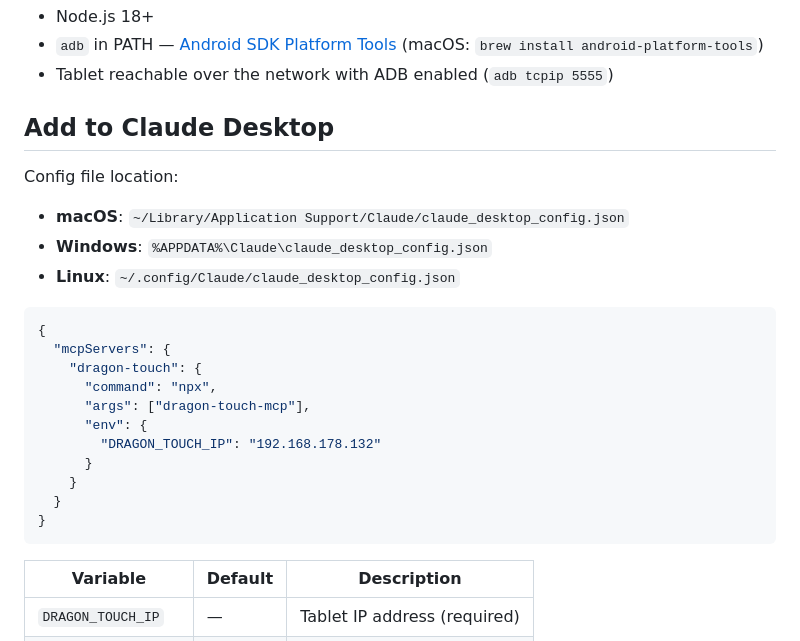
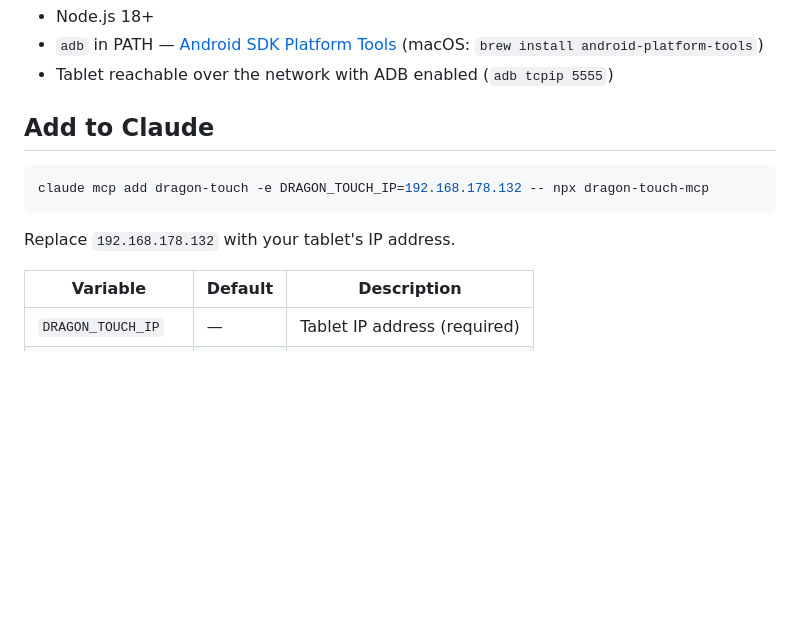
Before and after one commit to sveneisenschmidt/dragon-touch-mcp, a Markdown page: README.md, the part around the change. Rendered like a GitHub page; blank space fills up the shorter version.

Commit message:
Replace JSON config installation instructions with claude mcp add CLI (#6)

````diff
--- a/README.md
+++ b/README.md
@@ -12,26 +12,13 @@ Developed on the 27" TM27 model — should work on other Dragon Touch sizes (21"
 - `adb` in PATH — [Android SDK Platform Tools](https://developer.android.com/tools/releases/platform-tools) (macOS: `brew install android-platform-tools`)
 - Tablet reachable over the network with ADB enabled (`adb tcpip 5555`)
 
-## Add to Claude Desktop
+## Add to Claude
 
-Config file location:
-- **macOS**: `~/Library/Application Support/Claude/claude_desktop_config.json`
-- **Windows**: `%APPDATA%\Claude\claude_desktop_config.json`
-- **Linux**: `~/.config/Claude/claude_desktop_config.json`
+```bash
+claude mcp add dragon-touch -e DRAGON_TOUCH_IP=192.168.178.132 -- npx dragon-touch-mcp
+```
 
-```json
-{
-  "mcpServers": {
-    "dragon-touch": {
-      "command": "npx",
-      "args": ["dragon-touch-mcp"],
-      "env": {
-        "DRAGON_TOUCH_IP": "192.168.178.132"
-      }
-    }
-  }
-}
-```
+Replace `192.168.178.132` with your tablet's IP address.
 
 | Variable | Default | Description |
 |---|---|---|
````
